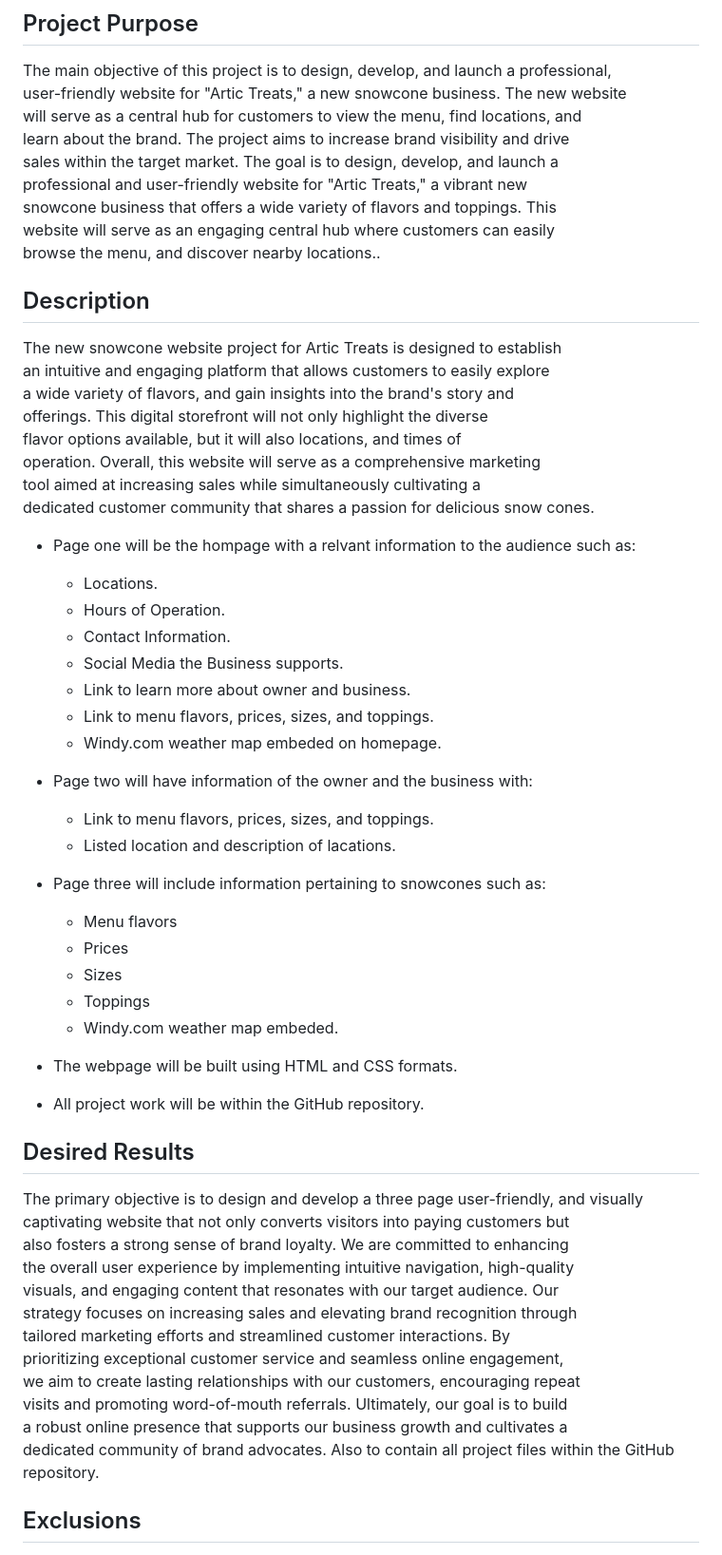
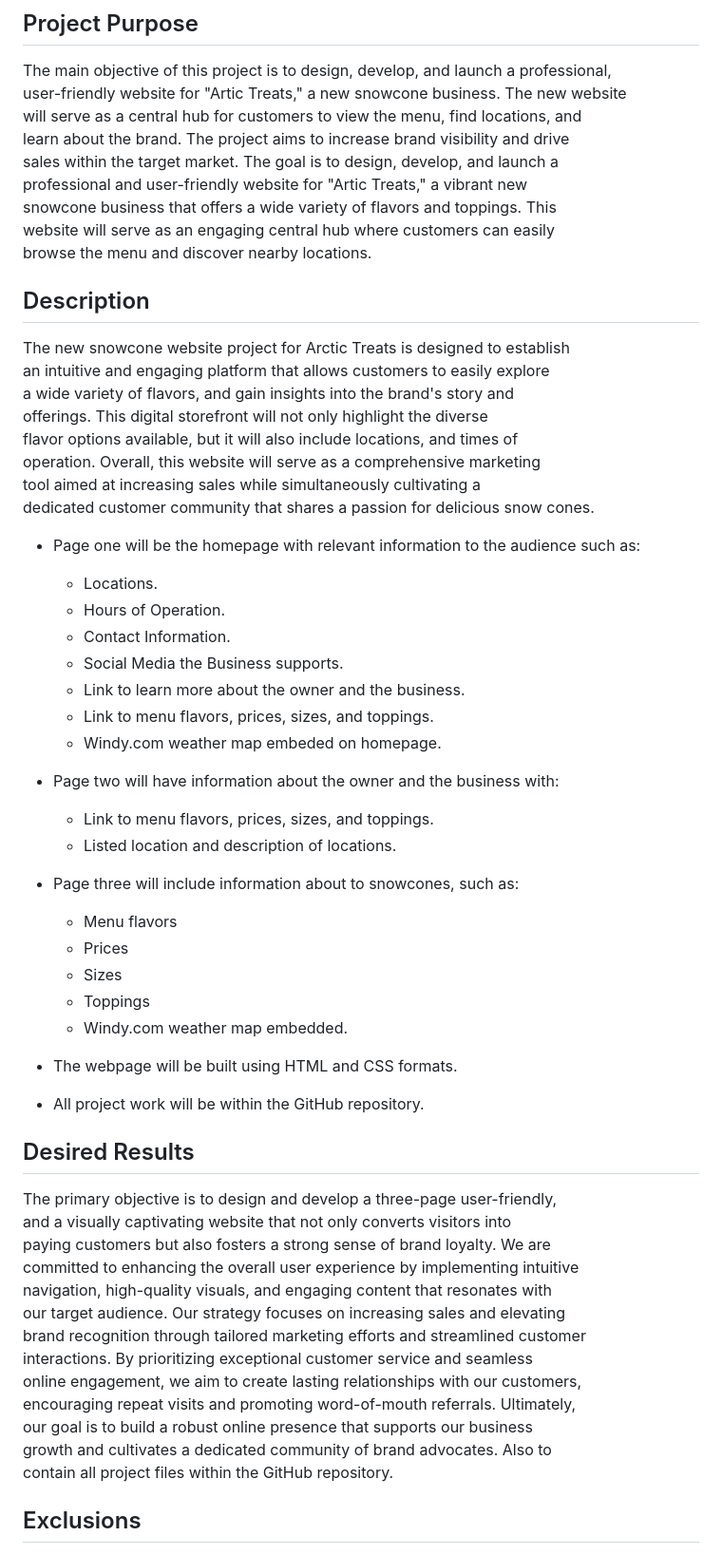
Before and after one commit to ragloria-bot/Project-03-Final-Proposal, a Markdown page: docs/final-project-scope.md, the part around the change printed below. Shown: that part at 95% size. GitHub-like rendering.

Commit message:
Update final-project-scope.md
Edited grammar errors in the file.

```diff
--- a/docs/final-project-scope.md
+++ b/docs/final-project-scope.md
@@ -15,54 +15,55 @@ sales within the target market. The goal is to design, develop, and launch a
 professional and user-friendly  website for "Artic Treats," a vibrant new
 snowcone business that offers a wide variety of flavors and toppings. This
 website will serve as an engaging central hub where customers can easily
-browse the menu, and discover nearby locations..
+browse the menu and discover nearby locations.
 
 ## Description
-The new snowcone website project for Artic Treats is designed to establish
+The new snowcone website project for Arctic Treats is designed to establish
 an intuitive and engaging platform that allows customers to easily explore
 a wide variety of flavors, and gain insights into the brand's story and
 offerings. This digital storefront will not only highlight the diverse
-flavor options available, but it will also locations, and times of
+flavor options available, but it will also include locations, and times of
 operation. Overall, this website will serve as a comprehensive marketing
 tool aimed at increasing sales while simultaneously cultivating a
 dedicated customer community that shares a passion for delicious snow cones.
 
-- Page one will be the hompage with a relvant information to the audience such as:
+- Page one will be the homepage with relevant information to the audience such as:
     - Locations.
     - Hours of Operation.
     - Contact Information.
     - Social Media the Business supports.
-    - Link to learn more about owner and business.
+    - Link to learn more about the owner and the business.
     - Link to menu flavors, prices, sizes, and toppings.
     - Windy.com weather map embeded on homepage.
 
-- Page two will have information of the owner and the business with:
+- Page two will have information about the owner and the business with:
     - Link to menu flavors, prices, sizes, and toppings.
-    - Listed location and description of lacations.
+    - Listed location and description of locations.
 
-- Page three will include information pertaining to snowcones such as:
+- Page three will include information about to snowcones, such as:
     - Menu flavors
     - Prices
     - Sizes
     - Toppings
-    - Windy.com weather map embeded.
+    - Windy.com weather map embedded.
 
 - The webpage will be built using HTML and CSS formats.
 - All project work will be within the GitHub repository.
 
 ## Desired Results
-The primary objective is to design and develop a three page user-friendly, and visually
-captivating website that not only converts visitors into paying customers but
-also fosters a strong sense of brand loyalty. We are committed to enhancing
-the overall user experience by implementing intuitive navigation, high-quality
-visuals, and engaging content that resonates with our target audience. Our
-strategy focuses on increasing sales and elevating brand recognition through
-tailored marketing efforts and streamlined customer interactions. By
-prioritizing exceptional customer service and seamless online engagement,
-we aim to create lasting relationships with our customers, encouraging repeat
-visits and promoting word-of-mouth referrals. Ultimately, our goal is to build
-a robust online presence that supports our business growth and cultivates a
-dedicated community of brand advocates. Also to contain all project files within the GitHub repository.
+The primary objective is to design and develop a three-page user-friendly,
+and a visually captivating website that not only converts visitors into
+paying customers but also fosters a strong sense of brand loyalty. We are
+committed to enhancing the overall user experience by implementing intuitive
+navigation, high-quality visuals, and engaging content that resonates with
+our target audience. Our strategy focuses on increasing sales and elevating
+brand recognition through tailored marketing efforts and streamlined customer
+interactions. By prioritizing exceptional customer service and seamless
+online engagement, we aim to create lasting relationships with our customers,
+encouraging repeat visits and promoting word-of-mouth referrals. Ultimately,
+our goal is to build a robust online presence that supports our business
+growth and cultivates a dedicated community of brand advocates. Also to
+contain all project files within the GitHub repository.
 
 ## Exclusions
 - Artic Treats website will exclusively offer a delightful range of snow cones
```
Also changed, not shown: other parts of docs/final-project-scope.md (+8 -10 lines).
